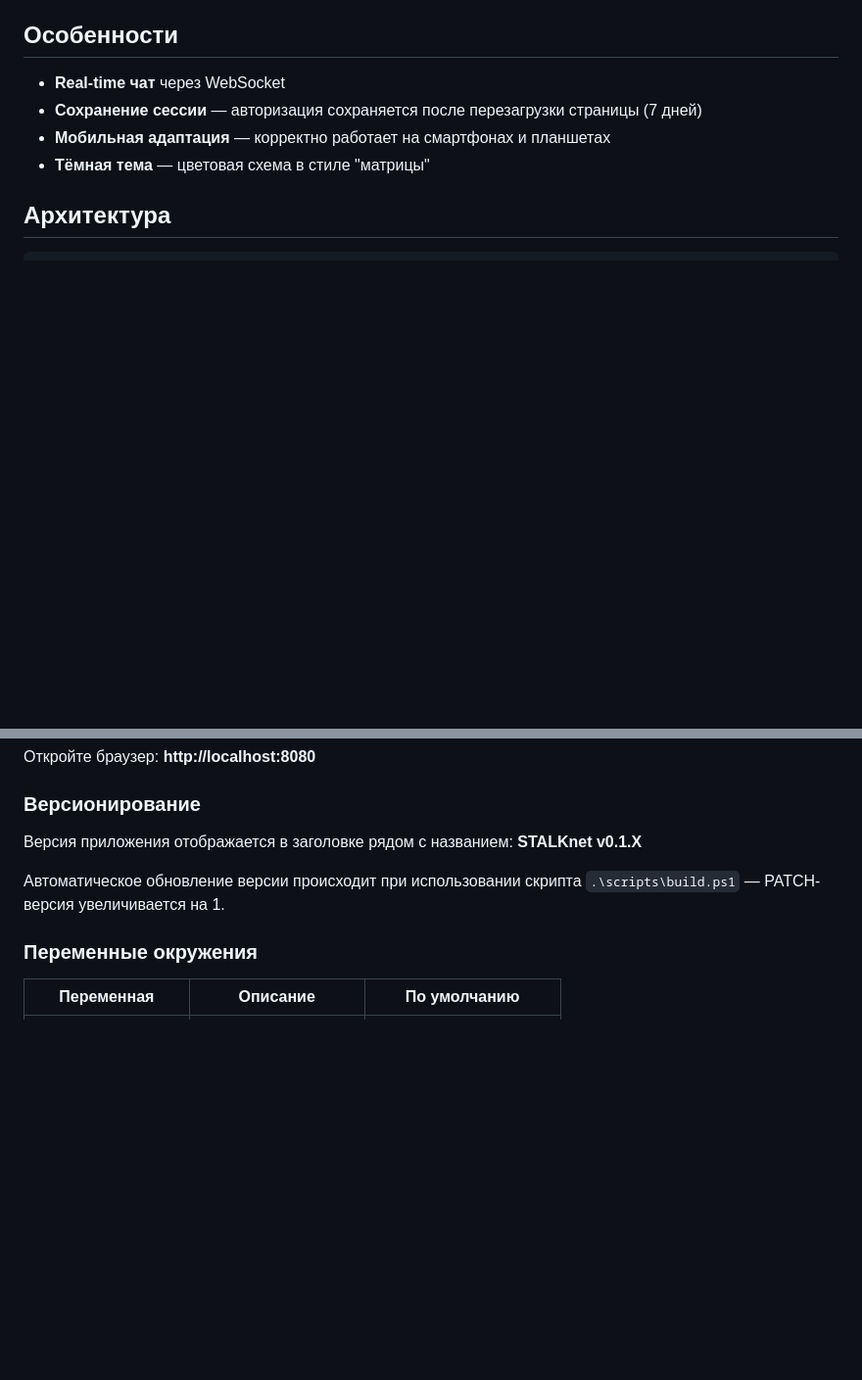
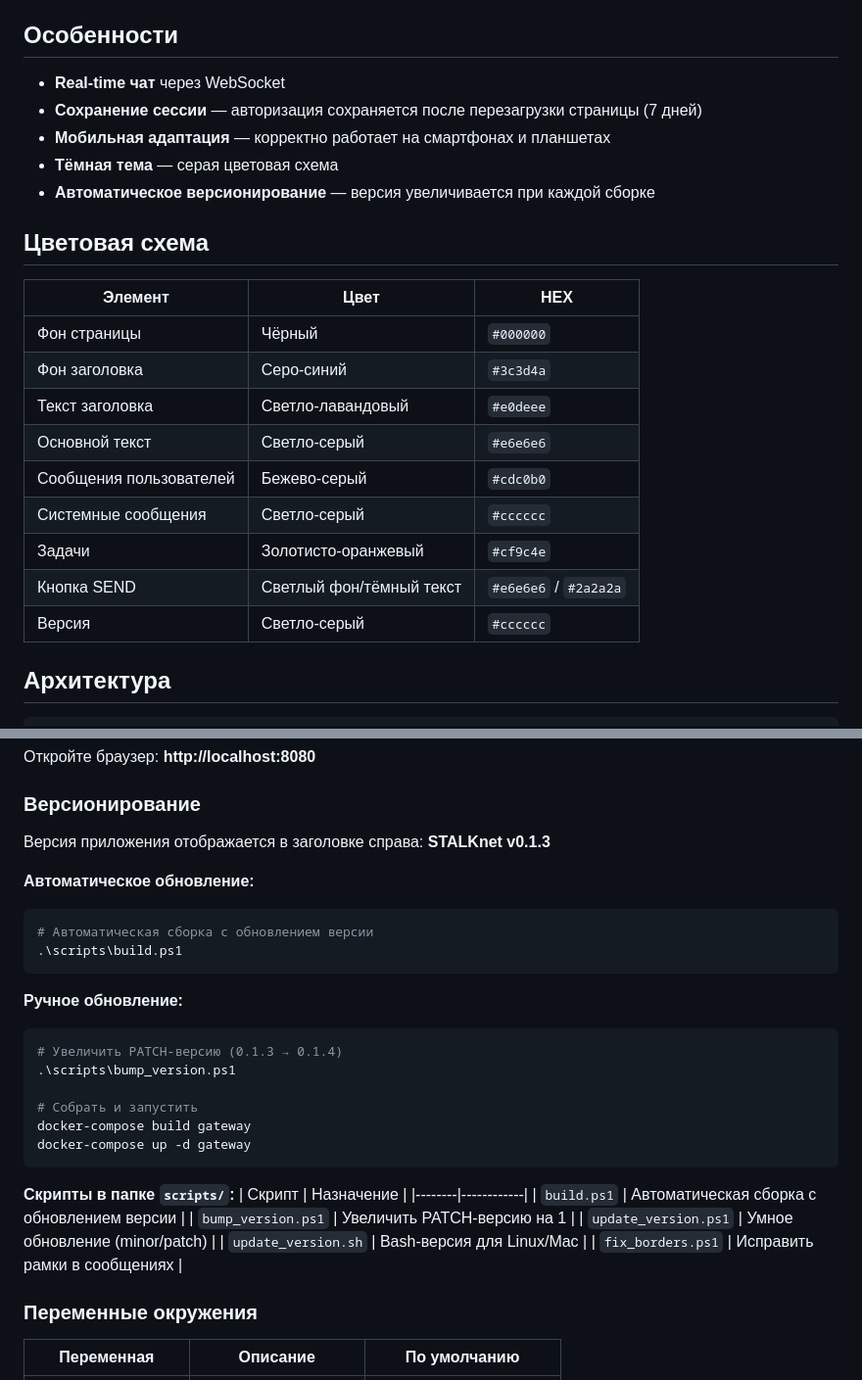
Before and after one commit to AlexDumper/STALKnet, a Markdown page: README.md, 2 parts joined by grey strips. Shown at 98% size. GitHub-like rendering; blank space fills up the shorter version.

Commit message:
docs: обновлена документация (цветовая схема, скрипты, версионирование)

````diff
--- a/README.md
+++ b/README.md
@@ -7,7 +7,22 @@
 - **Real-time чат** через WebSocket
 - **Сохранение сессии** — авторизация сохраняется после перезагрузки страницы (7 дней)
 - **Мобильная адаптация** — корректно работает на смартфонах и планшетах
-- **Тёмная тема** — цветовая схема в стиле "матрицы"
+- **Тёмная тема** — серая цветовая схема
+- **Автоматическое версионирование** — версия увеличивается при каждой сборке
+
+## Цветовая схема
+
+| Элемент | Цвет | HEX |
+|---------|------|-----|
+| Фон страницы | Чёрный | `#000000` |
+| Фон заголовка | Серо-синий | `#3c3d4a` |
+| Текст заголовка | Светло-лавандовый | `#e0deee` |
+| Основной текст | Светло-серый | `#e6e6e6` |
+| Сообщения пользователей | Бежево-серый | `#cdc0b0` |
+| Системные сообщения | Светло-серый | `#cccccc` |
+| Задачи | Золотисто-оранжевый | `#cf9c4e` |
+| Кнопка SEND | Светлый фон/тёмный текст | `#e6e6e6` / `#2a2a2a` |
+| Версия | Светло-серый | `#cccccc` |
 
 ## Архитектура
 
@@ -300,9 +315,32 @@ go run main_web.go
 
 ### Версионирование
 
-Версия приложения отображается в заголовке рядом с названием: **STALKnet v0.1.X**
+Версия приложения отображается в заголовке справа: **STALKnet v0.1.3**
 
-Автоматическое обновление версии происходит при использовании скрипта `.\scripts\build.ps1` — PATCH-версия увеличивается на 1.
+**Автоматическое обновление:**
+```powershell
+# Автоматическая сборка с обновлением версии
+.\scripts\build.ps1
+```
+
+**Ручное обновление:**
+```powershell
+# Увеличить PATCH-версию (0.1.3 → 0.1.4)
+.\scripts\bump_version.ps1
+
+# Собрать и запустить
+docker-compose build gateway
+docker-compose up -d gateway
+```
+
+**Скрипты в папке `scripts/`:**
+| Скрипт | Назначение |
+|--------|------------|
+| `build.ps1` | Автоматическая сборка с обновлением версии |
+| `bump_version.ps1` | Увеличить PATCH-версию на 1 |
+| `update_version.ps1` | Умное обновление (minor/patch) |
+| `update_version.sh` | Bash-версия для Linux/Mac |
+| `fix_borders.ps1` | Исправить рамки в сообщениях |
 
 ### Переменные окружения
 
````
